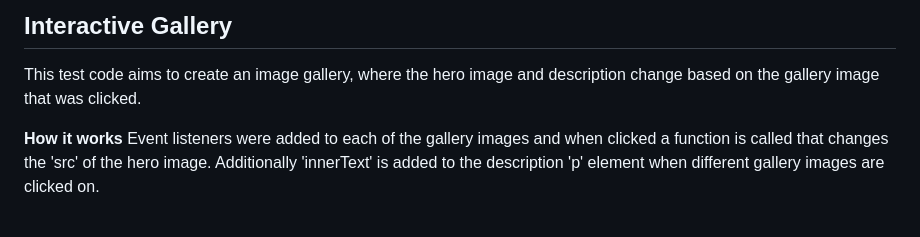
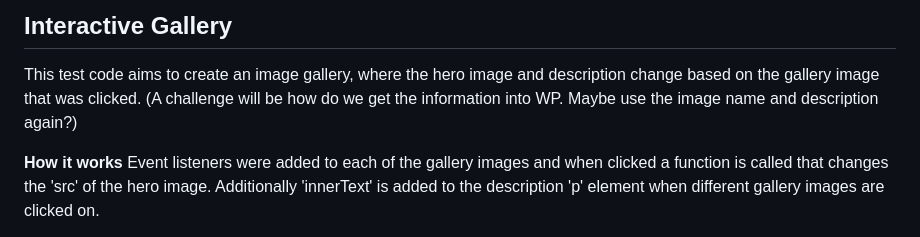
Before and after one commit to Kirk-Esterline/test-projects, a Markdown page: README.md, the part around the change. Rendered like a GitHub page.

```diff
--- a/README.md
+++ b/README.md
@@ -62,6 +62,7 @@ The plan is to make this a custom WordPress plugin that can be added to images t
 ## Interactive Gallery
 
 This test code aims to create an image gallery, where the hero image and description change based on the gallery image that was clicked.
+(A challenge will be how do we get the information into WP. Maybe use the image name and description again?)
 
 **How it works**
 Event listeners were added to each of the gallery images and when clicked a function is called that changes the 'src' of the hero image. Additionally 'innerText' is added to the description 'p' element when different gallery images are clicked on.
```
